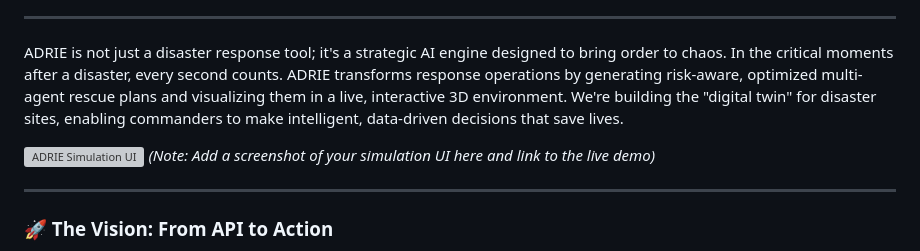
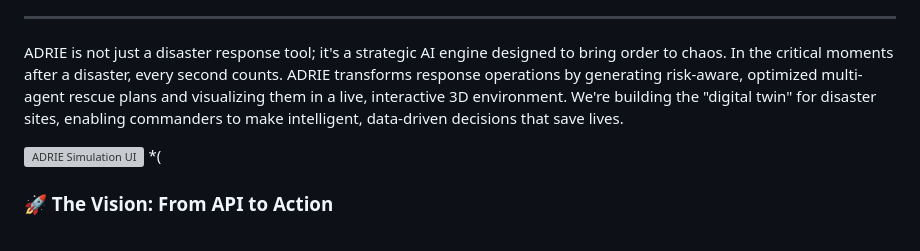
Before and after one commit to psycho-prince/adrie, a Markdown page: README.md, the part around the change. Rendered like a GitHub page; grey boxes are pictures that could not be loaded.

```diff
--- a/README.md
+++ b/README.md
@@ -6,9 +6,7 @@
 ADRIE is not just a disaster response tool; it's a strategic AI engine designed to bring order to chaos. In the critical moments after a disaster, every second counts. ADRIE transforms response operations by generating risk-aware, optimized multi-agent rescue plans and visualizing them in a live, interactive 3D environment. We're building the "digital twin" for disaster sites, enabling commanders to make intelligent, data-driven decisions that save lives.
 
 [![ADRIE Simulation UI](https://i.imgur.com/your-image-url.png)](https://adrie-api.onrender.com/simulation)
-*(Note: Add a screenshot of your simulation UI here and link to the live demo)*
-
----
+*(
 
 ### 🚀 The Vision: From API to Action
 
```
